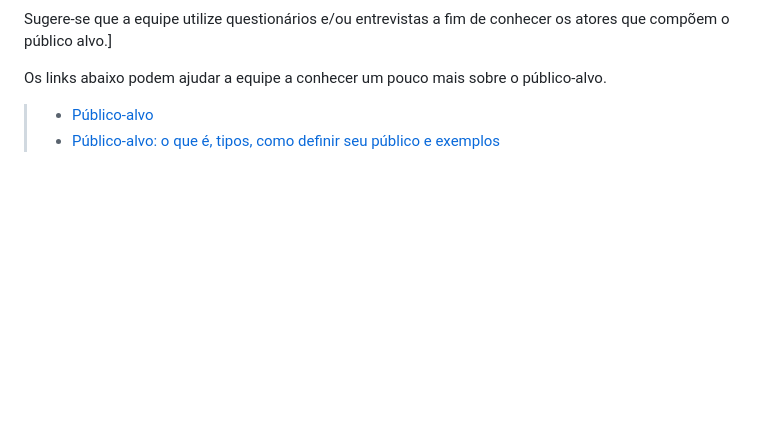
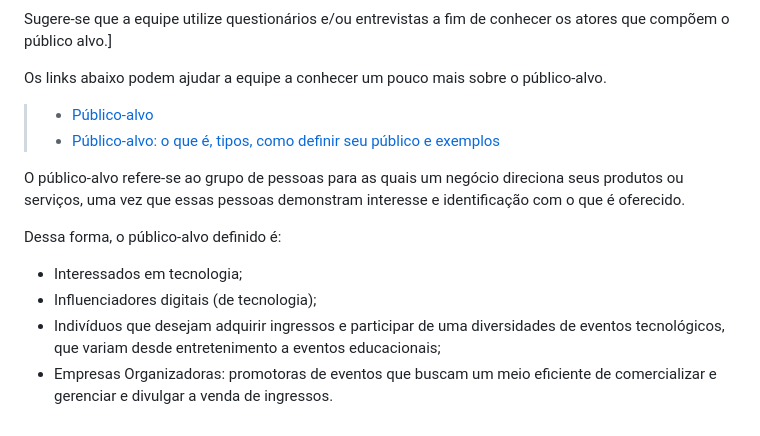
Before and after one commit to Nilmarsilva/pmv-ads-2023-2-e1-proj-web-t11-pmv-ads-2023-2-e1-proj-vendaingressos, a Markdown page: documentos/01-Documentação de Contexto.md, the part around the change. Drawn GitHub-style; blank space fills up the shorter version.

```diff
--- a/documentos/01-Documentação de Contexto.md
+++ b/documentos/01-Documentação de Contexto.md
@@ -96,3 +96,12 @@ Os links abaixo podem ajudar a equipe a conhecer um pouco mais sobre o público-
 
 > - [Público-alvo](https://blog.hotmart.com/pt-br/publico-alvo/)
 > - [Público-alvo: o que é, tipos, como definir seu público e exemplos](https://klickpages.com.br/blog/publico-alvo-o-que-e/)
+
+O público-alvo refere-se ao grupo de pessoas para as quais um negócio direciona seus produtos ou serviços, uma vez que essas pessoas demonstram interesse e identificação com o que é oferecido.
+
+Dessa forma, o público-alvo definido é:
+
+- Interessados em tecnologia;
+- Influenciadores digitais (de tecnologia);
+- Indivíduos que desejam adquirir ingressos e participar de uma diversidades de eventos tecnológicos, que variam desde entretenimento a eventos educacionais;
+- Empresas Organizadoras: promotoras de eventos que buscam um meio eficiente de comercializar e gerenciar e divulgar a venda de ingressos.
```
